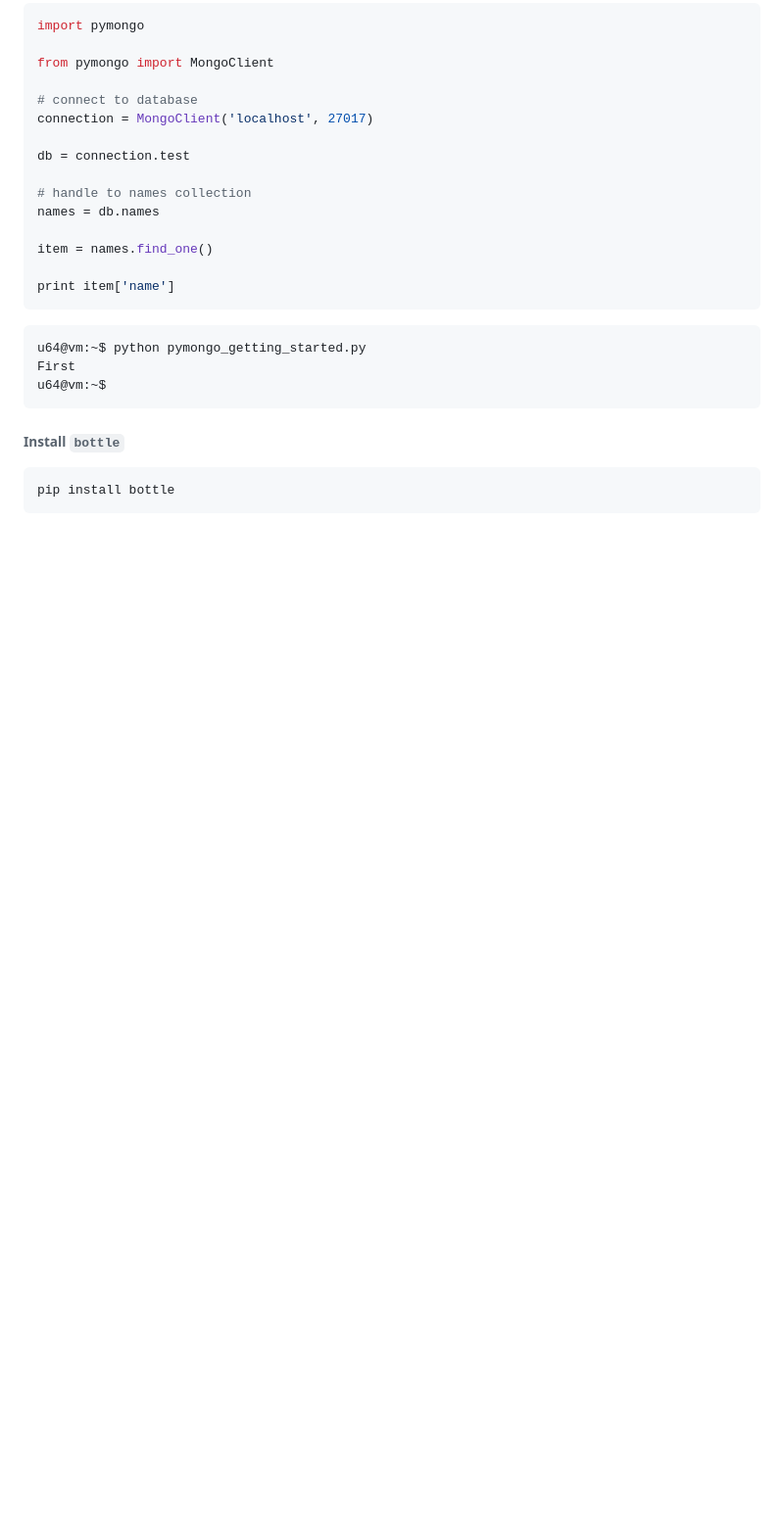
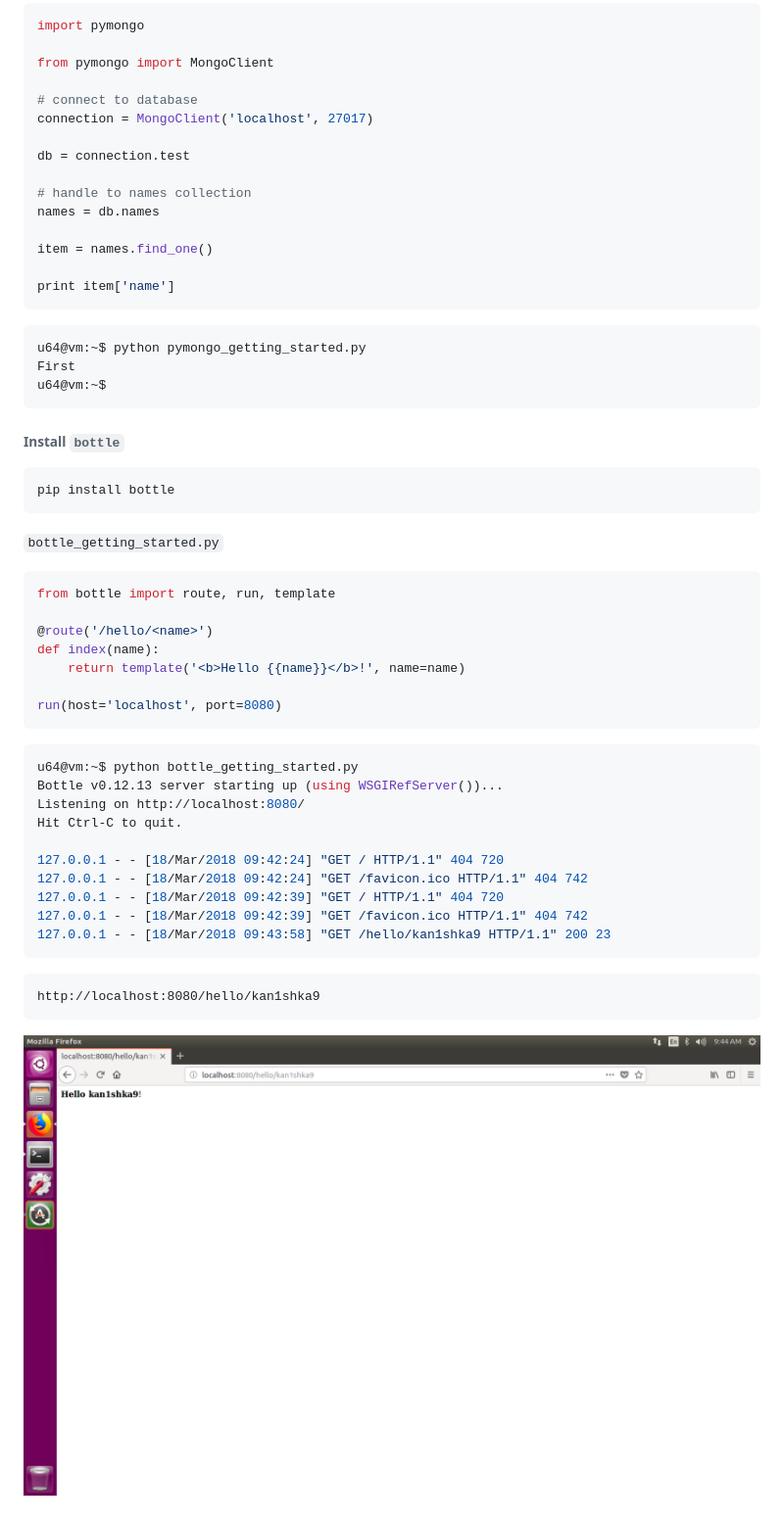
Before and after one commit to Kan1shka9/Learning-MongoDB, a Markdown page: 0_Setup.md, the part around the change. Shown: that part at 98% size. GitHub-like rendering; pictures changed too: images/0/1.png (added); blank space fills up the shorter version.

Commit message:
bottle

````diff
--- a/0_Setup.md
+++ b/0_Setup.md
@@ -123,3 +123,34 @@ u64@vm:~$
 ```
 pip install bottle
 ```
+
+`bottle_getting_started.py`
+
+```python
+from bottle import route, run, template
+
+@route('/hello/<name>')
+def index(name):
+    return template('<b>Hello {{name}}</b>!', name=name)
+
+run(host='localhost', port=8080)
+```
+
+```sh
+u64@vm:~$ python bottle_getting_started.py
+Bottle v0.12.13 server starting up (using WSGIRefServer())...
+Listening on http://localhost:8080/
+Hit Ctrl-C to quit.
+
+127.0.0.1 - - [18/Mar/2018 09:42:24] "GET / HTTP/1.1" 404 720
+127.0.0.1 - - [18/Mar/2018 09:42:24] "GET /favicon.ico HTTP/1.1" 404 742
+127.0.0.1 - - [18/Mar/2018 09:42:39] "GET / HTTP/1.1" 404 720
+127.0.0.1 - - [18/Mar/2018 09:42:39] "GET /favicon.ico HTTP/1.1" 404 742
+127.0.0.1 - - [18/Mar/2018 09:43:58] "GET /hello/kan1shka9 HTTP/1.1" 200 23
+```
+
+```
+http://localhost:8080/hello/kan1shka9
+```
+
+![](images/0/1.png)
````
